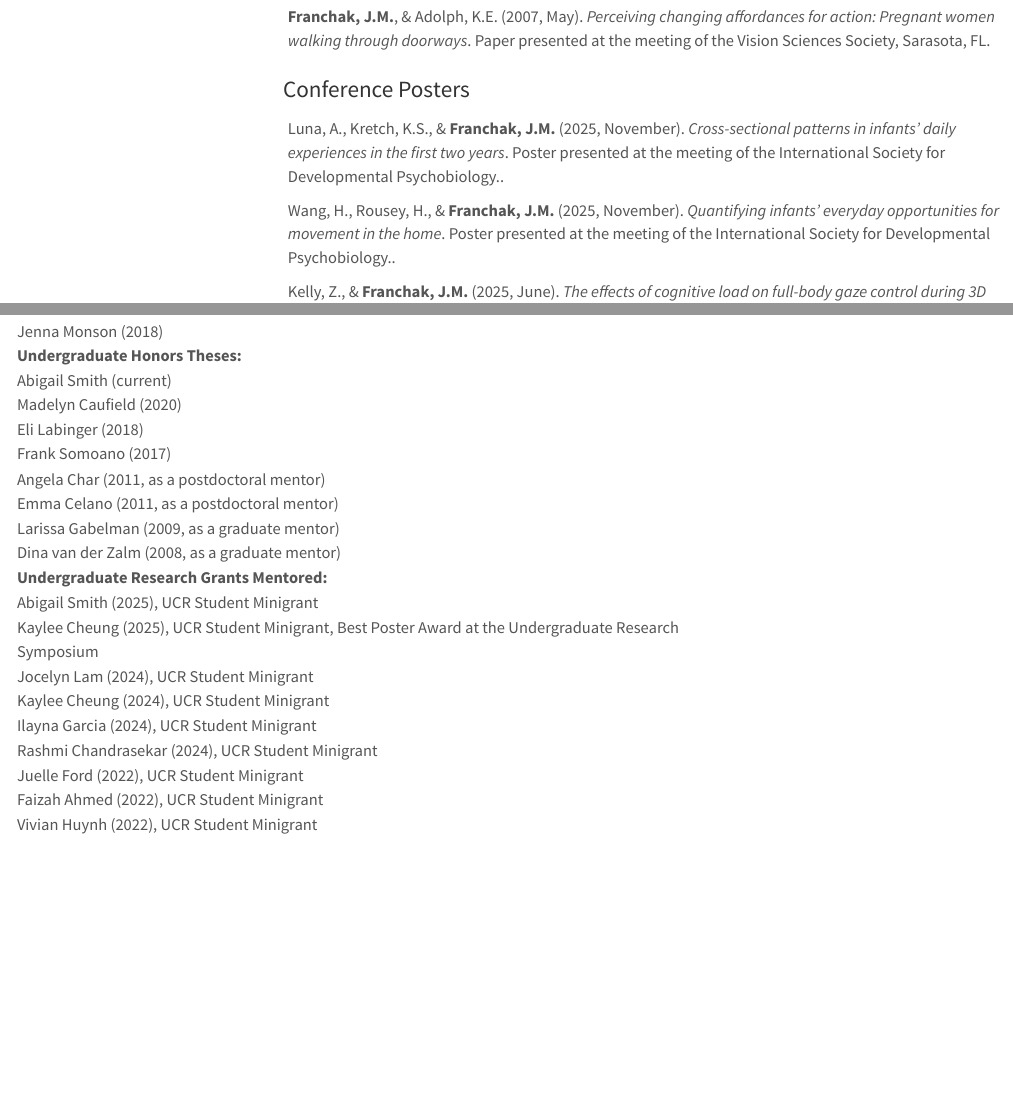
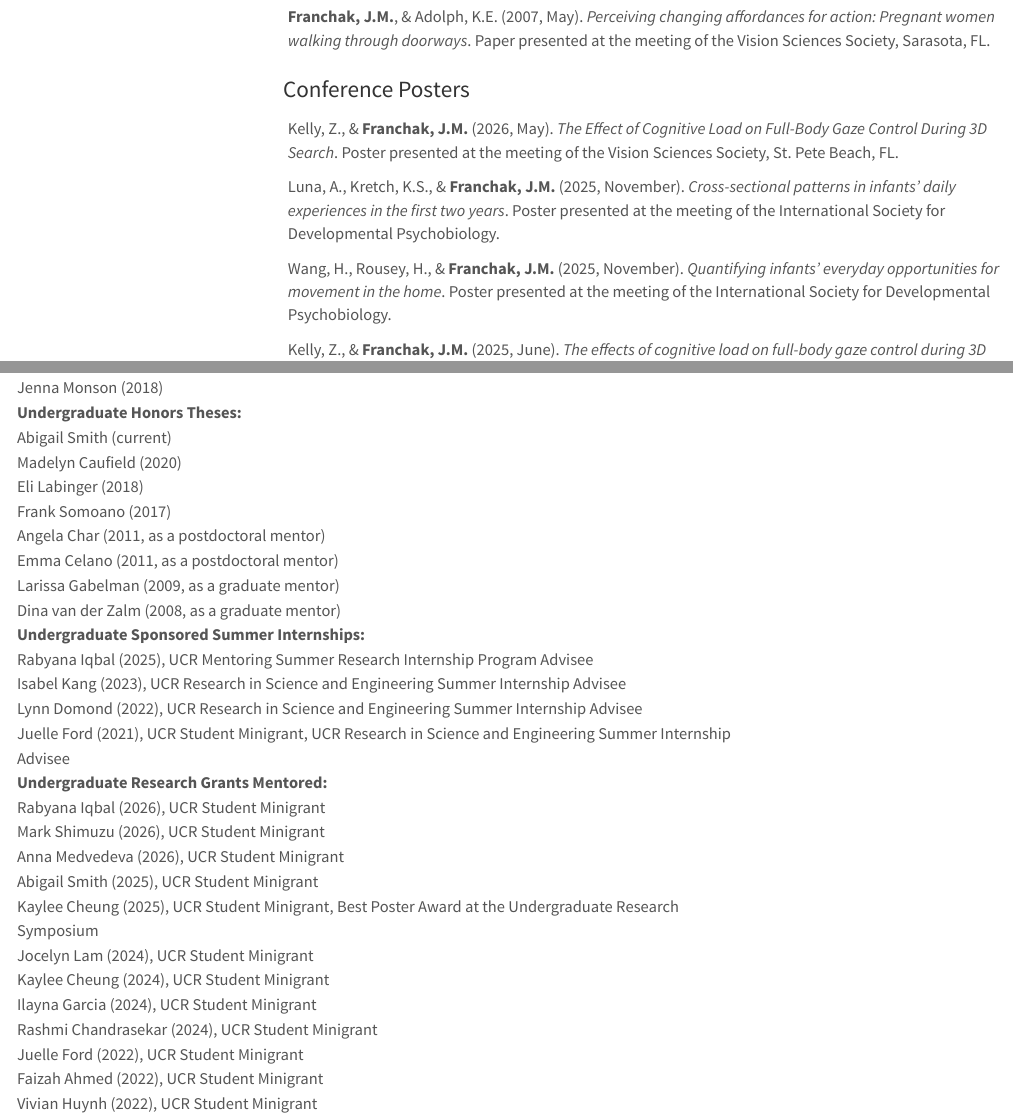
Before and after one commit to JohnFranchak/padlab_quarto, a Quarto document (Franchak_cv.qmd): the page in a window 1100 px wide, from 12110 px down, and a second part further down, joined at a grey line. Rendered offline with R 4.5, knitr and Pandoc in place of Quarto, with nearby package versions; menus at the side of the page are left out.

```diff
--- a/Franchak_cv.qmd
+++ b/Franchak_cv.qmd
@@ -384,7 +384,16 @@
 | Larissa Gabelman (2009, as a graduate mentor)
 | Dina van der Zalm (2008, as a graduate mentor)
 
+| **Undergraduate Sponsored Summer Internships:**
+| Rabyana Iqbal (2025), UCR Mentoring Summer Research Internship Program Advisee
+| Isabel Kang (2023), UCR Research in Science and Engineering Summer Internship Advisee
+| Lynn Domond (2022), UCR Research in Science and Engineering Summer Internship Advisee
+| Juelle Ford (2021), UCR Student Minigrant, UCR Research in Science and Engineering Summer Internship Advisee
+
 | **Undergraduate Research Grants Mentored:**
+| Rabyana Iqbal (2026), UCR Student Minigrant
+| Mark Shimuzu (2026), UCR Student Minigrant
+| Anna Medvedeva (2026), UCR Student Minigrant
 | Abigail Smith (2025), UCR Student Minigrant
 | Kaylee Cheung (2025), UCR Student Minigrant, Best Poster Award at the Undergraduate Research Symposium
 | Jocelyn Lam (2024), UCR Student Minigrant
--- a/_quarto.yml
+++ b/_quarto.yml
@@ -45,13 +45,6 @@
       - icon: envelope
         href: mailto:padlab.UCR@gmail.com
 
-  announcement:
-    icon: calendar-check
-    dismissable: true
-    content: "The lab is hiring a staff researcher in Winter/Spring of 2026. Please check the [job posting](https://jobsportal.ucr.edu/jobs/36954340) for more details."
-    type: secondary
-    position: below-navbar
-
 format:
   html:
     theme:
--- a/publications/presentations.csv
+++ b/publications/presentations.csv
@@ -1,7 +1,9 @@
 authors,year,month,what,title,venue,type
+"Kelly, Z., & Franchak, J.M.",2026,May,Poster presented at the,The Effect of Cognitive Load on Full-Body Gaze Control During 3D Search,"meeting of the Vision Sciences Society, St. Pete Beach, FL",Poster
+,2026,,"Keynote Speaker,",,UCR R'PSYC Undergraduate Conference,Colloquium
 ,2026,,"Invited Speaker,",,UC Riverside AI Seminar Series,Colloquium
-"Luna, A., Kretch, K.S., & Franchak, J.M.",2025,November,Poster presented at the,Cross-sectional patterns in infants’ daily experiences in the first two years,meeting of the International Society for Developmental Psychobiology.,Poster
-"Wang, H., Rousey, H., & Franchak, J.M.",2025,November,Poster presented at the,Quantifying infants’ everyday opportunities for movement in the home,meeting of the International Society for Developmental Psychobiology.,Poster
+"Luna, A., Kretch, K.S., & Franchak, J.M.",2025,November,Poster presented at the,Cross-sectional patterns in infants’ daily experiences in the first two years,meeting of the International Society for Developmental Psychobiology,Poster
+"Wang, H., Rousey, H., & Franchak, J.M.",2025,November,Poster presented at the,Quantifying infants’ everyday opportunities for movement in the home,meeting of the International Society for Developmental Psychobiology,Poster
 "Franchak, J.M., Wang, H., & Rousey, H.",2025,September,Paper presented at the,Full-day recordings of infant motor behavior,"Preconference workshop on machine learning for tracking early behavior and environments, IEEE International Conference on Learning and Development, Prague, Czechia",Paper
 "Kelly, Z., & Franchak, J.M.",2025,June,Poster presented at the,The effects of cognitive load on full-body gaze control during 3D visual search,"meeting of the Cognitive Science Society, San Francisco, CA",Poster
 "Wass, S., Franchak, J.M., & Knabe, M.",2025,September,"Co-organizer,",Machine learning for tracking early behavior and environments,"Preconference workshop for the IEEE International Conference on Learning and Development, Prague, Czechia",Organizing
```
Also changed, not shown: index.qmd (+0 -2 lines).
